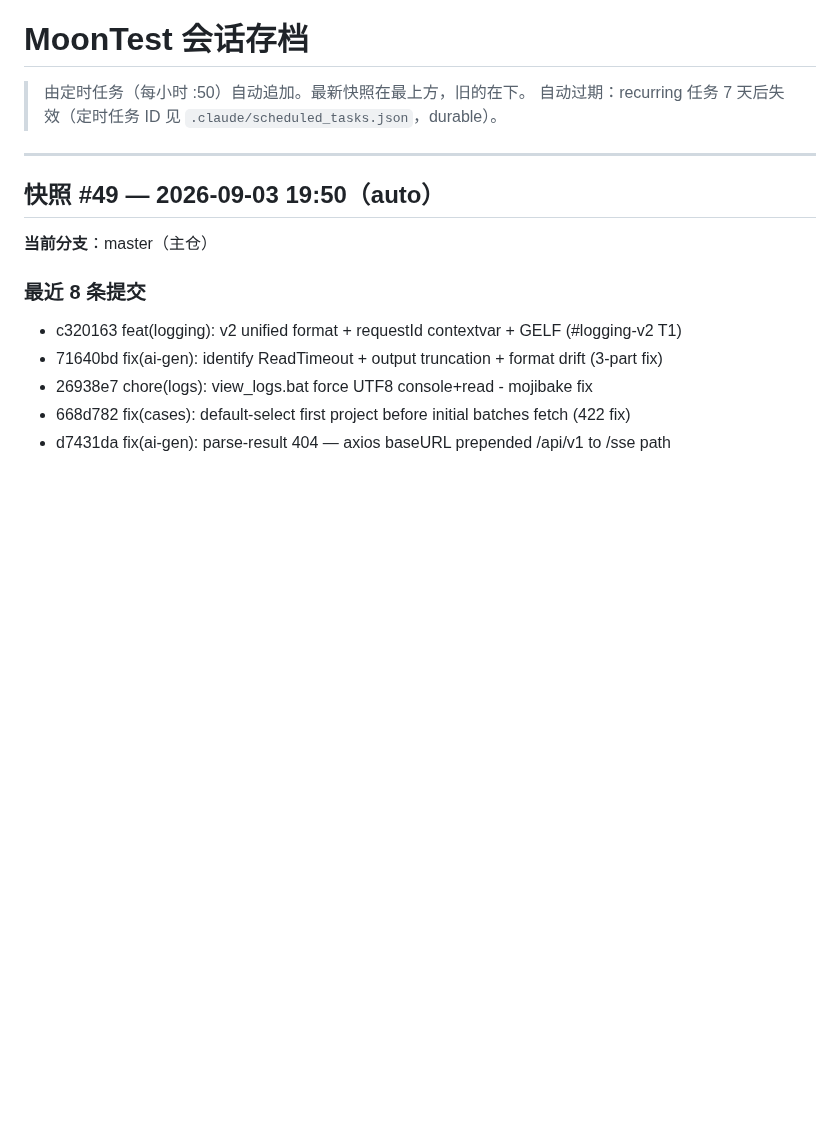
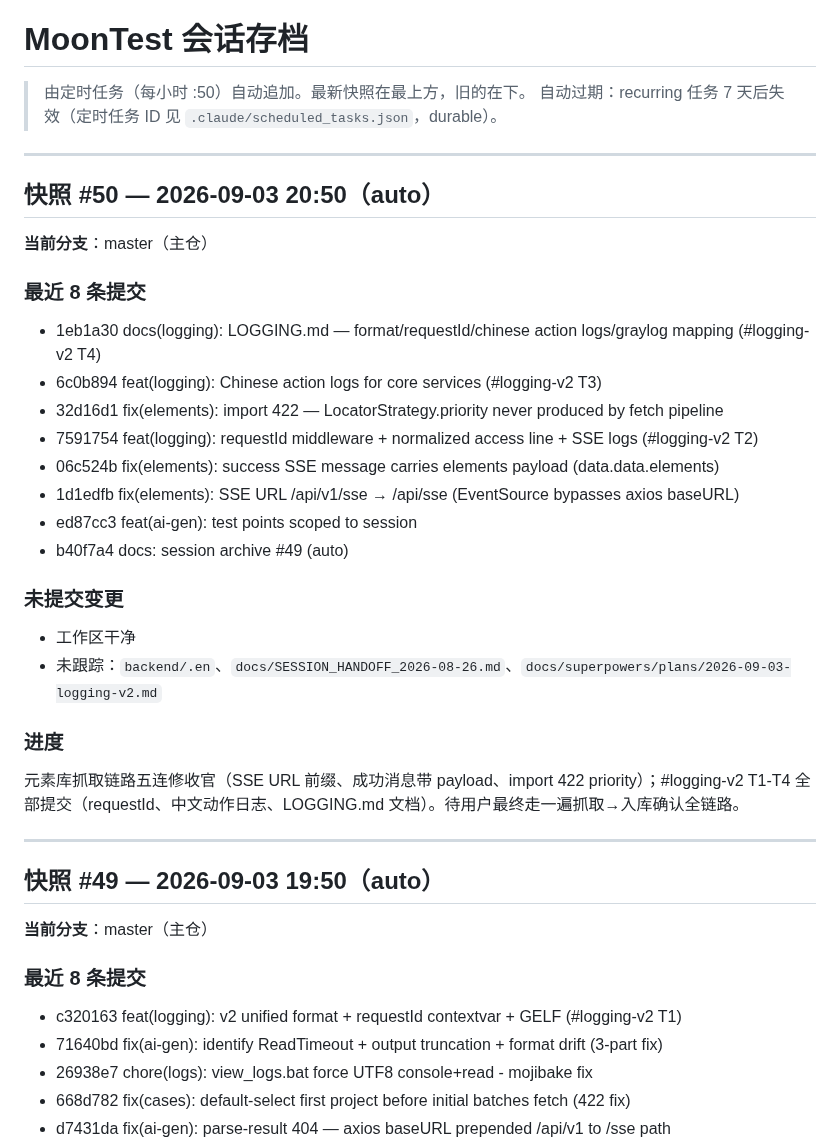
Before and after one commit to moon136lf/testhub_platform-main, a Markdown page: docs/SESSION_ARCHIVE.md, the part around the change. Drawn GitHub-style; blank space fills up the shorter version.

Commit message:
docs: session archive #50 (auto)

```diff
--- a/docs/SESSION_ARCHIVE.md
+++ b/docs/SESSION_ARCHIVE.md
@@ -2,6 +2,29 @@
 
 > 由定时任务（每小时 :50）自动追加。最新快照在最上方，旧的在下。
 > 自动过期：recurring 任务 7 天后失效（定时任务 ID 见 `.claude/scheduled_tasks.json`，durable）。
+
+---
+
+## 快照 #50 — 2026-09-03 20:50（auto）
+
+**当前分支**：master（主仓）
+
+### 最近 8 条提交
+- 1eb1a30 docs(logging): LOGGING.md — format/requestId/chinese action logs/graylog mapping (#logging-v2 T4)
+- 6c0b894 feat(logging): Chinese action logs for core services (#logging-v2 T3)
+- 32d16d1 fix(elements): import 422 — LocatorStrategy.priority never produced by fetch pipeline
+- 7591754 feat(logging): requestId middleware + normalized access line + SSE logs (#logging-v2 T2)
+- 06c524b fix(elements): success SSE message carries elements payload (data.data.elements)
+- 1d1edfb fix(elements): SSE URL /api/v1/sse → /api/sse (EventSource bypasses axios baseURL)
+- ed87cc3 feat(ai-gen): test points scoped to session
+- b40f7a4 docs: session archive #49 (auto)
+
+### 未提交变更
+- 工作区干净
+- 未跟踪：`backend/.en`、`docs/SESSION_HANDOFF_2026-08-26.md`、`docs/superpowers/plans/2026-09-03-logging-v2.md`
+
+### 进度
+元素库抓取链路五连修收官（SSE URL 前缀、成功消息带 payload、import 422 priority）；#logging-v2 T1-T4 全部提交（requestId、中文动作日志、LOGGING.md 文档）。待用户最终走一遍抓取→入库确认全链路。
 
 ---
 
```
